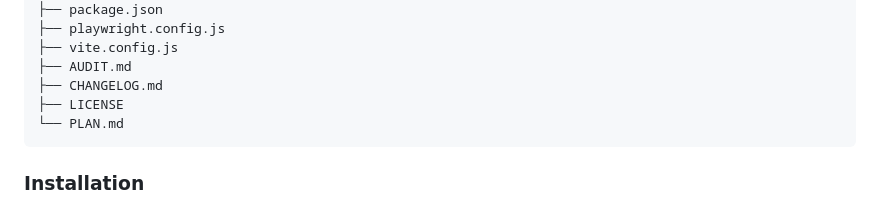
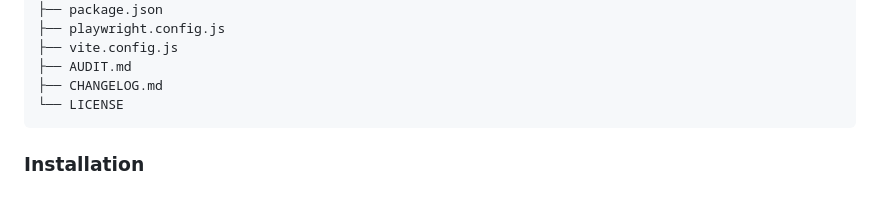
Before and after one commit to KPKrol85/DS-ceremonial-pr02-EverAfterRing, a Markdown page: README.md, the part around one of its changes. Drawn GitHub-style.

````diff
--- a/README.md
+++ b/README.md
@@ -455,8 +460,7 @@ This address is declared as canonical in the metadata of the indexable pages, in
 ├── vite.config.js
 ├── AUDIT.md
 ├── CHANGELOG.md
-├── LICENSE
-└── PLAN.md
+└── LICENSE
 ```
 
 ### Installation
````
Also changed, not shown: other parts of README.md (+7 -2 lines), AUDIT.md (+1 -1 lines), 2 other files.
